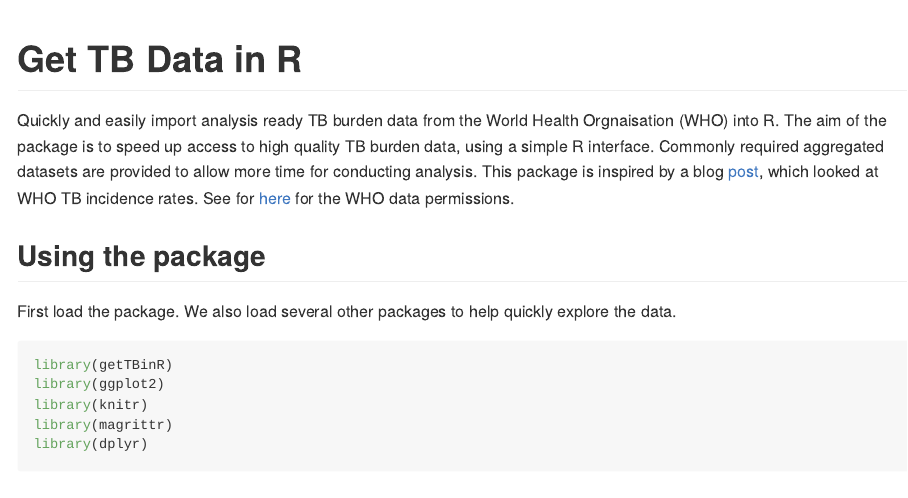
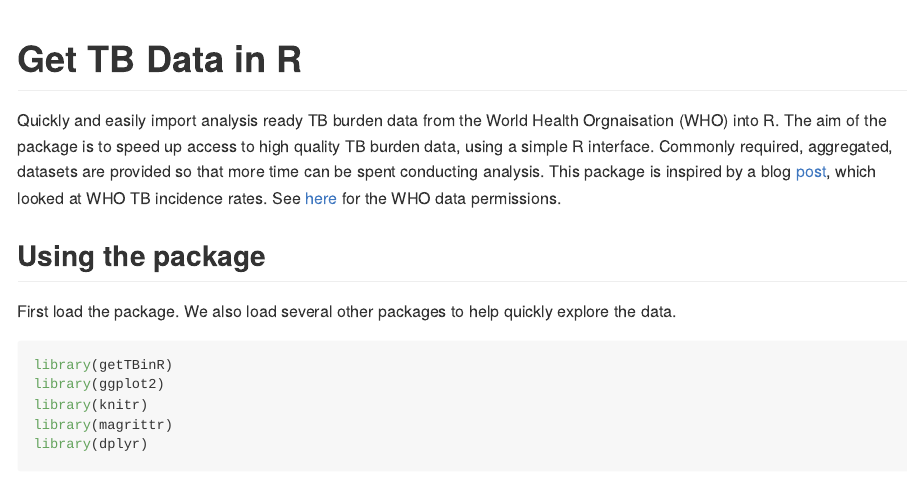
Before and after one commit to seabbs/getTBinR, an R Markdown document (README.Rmd): the page in a window 1100 px wide, from its top. The pictures show the output file README.md that the author committed with the source, drawn offline in the style of GitHub; badge pictures from the web are left out.

Commit message:
updated readme and search_data_dict

```diff
--- a/README.Rmd
+++ b/README.Rmd
@@ -16,7 +16,7 @@ knitr::opts_chunk$set(
 [![Travis-CI Build Status](https://travis-ci.org/seabbs/getTBinR.svg?branch=master)](https://travis-ci.org/seabbs/getTBinR)
 [![Coverage Status](https://img.shields.io/codecov/c/github/seabbs/getTBinR/master.svg)](https://codecov.io/github/seabbs/getTBinR?branch=master)
 
-Quickly and easily import analysis ready TB burden data from the World Health Orgnaisation (WHO) into R. The aim of the package is to speed up access to high quality TB burden data, using a simple R interface. Commonly required aggregated datasets are provided to allow more time for conducting analysis. This package is inspired by a blog [post](https://incidental-ideas.org/2017/03/03/who-tuberculosis-data-ggplot2/), which looked at WHO TB incidence rates. See for [here](http://www.who.int/about/copyright/en/) for the WHO data permissions.
+Quickly and easily import analysis ready TB burden data from the World Health Orgnaisation (WHO) into R. The aim of the package is to speed up access to high quality TB burden data, using a simple R interface. Commonly required, aggregated, datasets are provided so that more time can be spent conducting analysis. This package is inspired by a blog [post](https://incidental-ideas.org/2017/03/03/who-tuberculosis-data-ggplot2/), which looked at WHO TB incidence rates. See [here](http://www.who.int/about/copyright/en/) for the WHO data permissions.
 
 ## Using the package
 
```
Also changed, not shown: R/search_data_dict.R (+2 -0 lines), README.md, figure/plot-incidence-1.png, figure/plot-incidence-facet-1.png, figure/plot-incidence-facet-free-y-1.png.
